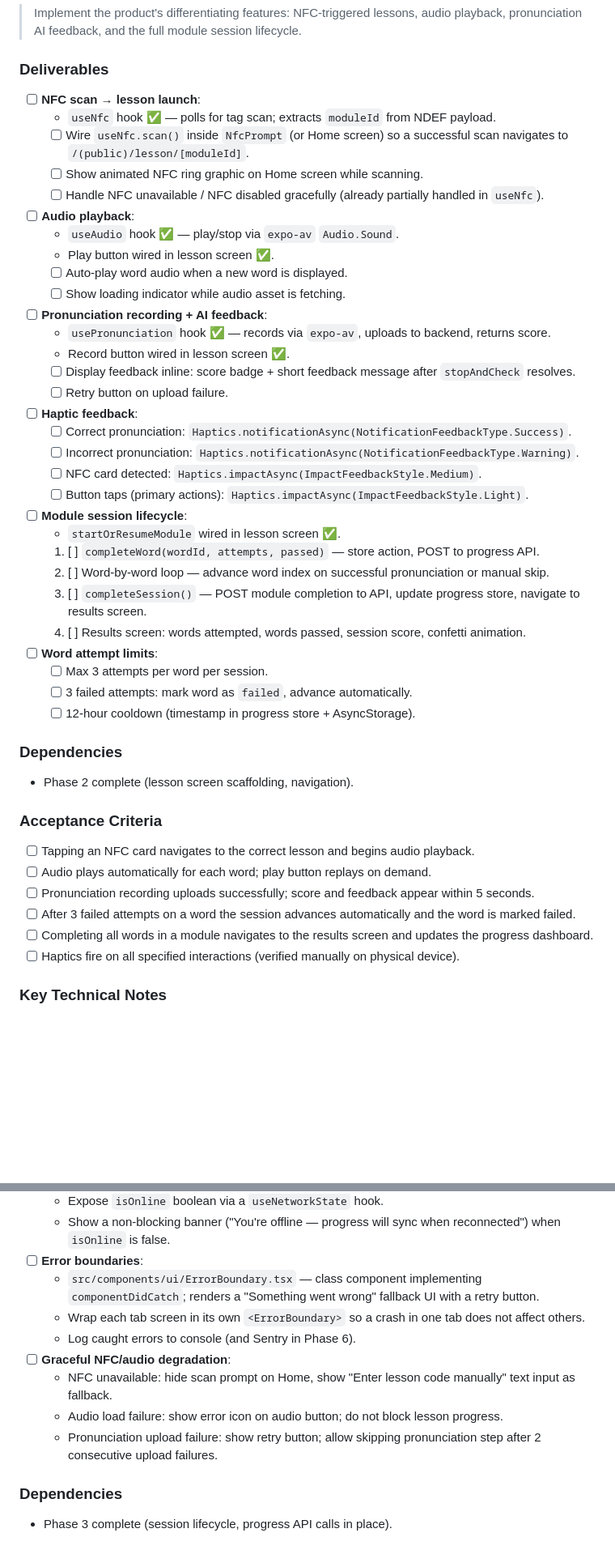
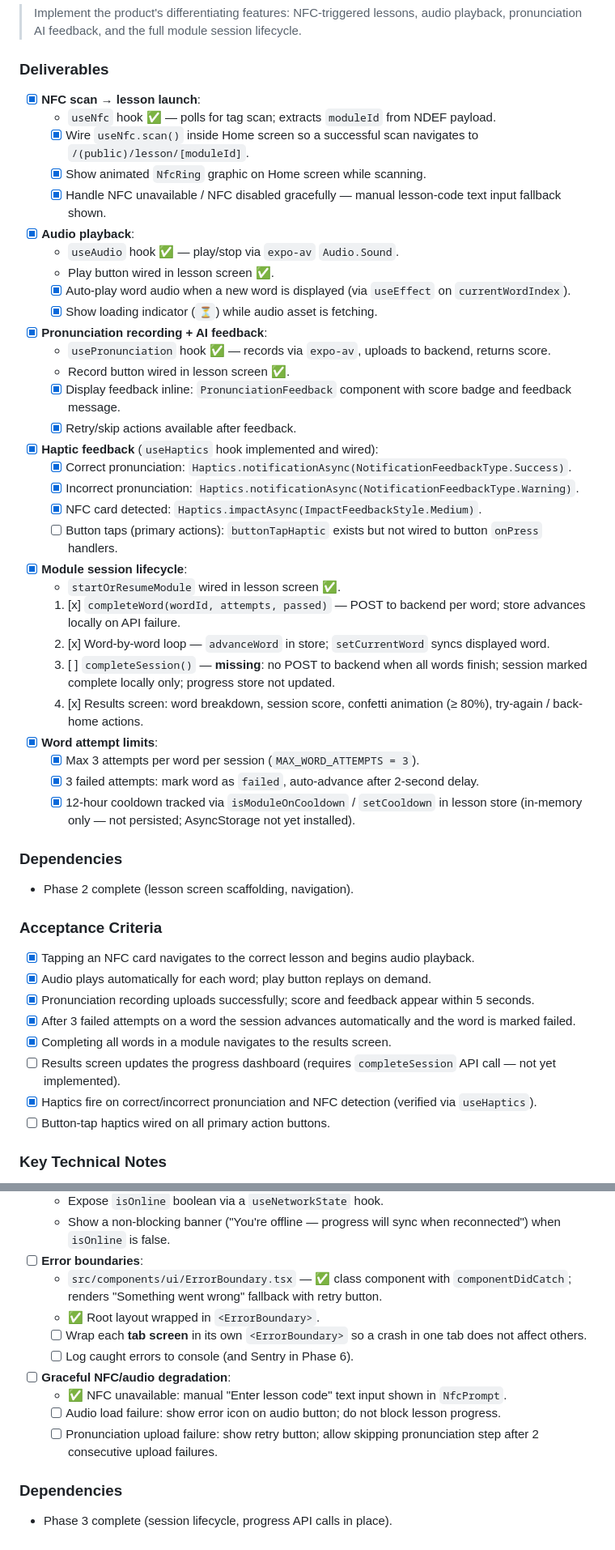
Before and after one commit to AltanEsmer/tutoria-mobile-app, a Markdown page: docs/ROADMAP.md, 2 parts joined by grey strips. Shown at 81% size. Drawn GitHub-style; blank space fills up the shorter version.

```diff
--- a/docs/ROADMAP.md
+++ b/docs/ROADMAP.md
@@ -144,36 +147,36 @@ None — this is the starting phase.
 
 ### Deliverables
 
-- [ ] **NFC scan → lesson launch**:
+- [x] **NFC scan → lesson launch**:
   - `useNfc` hook ✅ — polls for tag scan; extracts `moduleId` from NDEF payload.
-  - [ ] Wire `useNfc.scan()` inside `NfcPrompt` (or Home screen) so a successful scan navigates to `/(public)/lesson/[moduleId]`.
-  - [ ] Show animated NFC ring graphic on Home screen while scanning.
-  - [ ] Handle NFC unavailable / NFC disabled gracefully (already partially handled in `useNfc`).
-- [ ] **Audio playback**:
+  - [x] Wire `useNfc.scan()` inside Home screen so a successful scan navigates to `/(public)/lesson/[moduleId]`.
+  - [x] Show animated `NfcRing` graphic on Home screen while scanning.
+  - [x] Handle NFC unavailable / NFC disabled gracefully — manual lesson-code text input fallback shown.
+- [x] **Audio playback**:
   - `useAudio` hook ✅ — play/stop via `expo-av` `Audio.Sound`.
   - Play button wired in lesson screen ✅.
-  - [ ] Auto-play word audio when a new word is displayed.
-  - [ ] Show loading indicator while audio asset is fetching.
-- [ ] **Pronunciation recording + AI feedback**:
+  - [x] Auto-play word audio when a new word is displayed (via `useEffect` on `currentWordIndex`).
+  - [x] Show loading indicator (`⏳`) while audio asset is fetching.
+- [x] **Pronunciation recording + AI feedback**:
   - `usePronunciation` hook ✅ — records via `expo-av`, uploads to backend, returns score.
   - Record button wired in lesson screen ✅.
-  - [ ] Display feedback inline: score badge + short feedback message after `stopAndCheck` resolves.
-  - [ ] Retry button on upload failure.
-- [ ] **Haptic feedback**:
-  - [ ] Correct pronunciation: `Haptics.notificationAsync(NotificationFeedbackType.Success)`.
-  - [ ] Incorrect pronunciation: `Haptics.notificationAsync(NotificationFeedbackType.Warning)`.
-  - [ ] NFC card detected: `Haptics.impactAsync(ImpactFeedbackStyle.Medium)`.
-  - [ ] Button taps (primary actions): `Haptics.impactAsync(ImpactFeedbackStyle.Light)`.
-- [ ] **Module session lifecycle**:
+  - [x] Display feedback inline: `PronunciationFeedback` component with score badge and feedback message.
+  - [x] Retry/skip actions available after feedback.
+- [x] **Haptic feedback** (`useHaptics` hook implemented and wired):
+  - [x] Correct pronunciation: `Haptics.notificationAsync(NotificationFeedbackType.Success)`.
+  - [x] Incorrect pronunciation: `Haptics.notificationAsync(NotificationFeedbackType.Warning)`.
+  - [x] NFC card detected: `Haptics.impactAsync(ImpactFeedbackStyle.Medium)`.
+  - [ ] Button taps (primary actions): `buttonTapHaptic` exists but not wired to button `onPress` handlers.
+- [x] **Module session lifecycle**:
   - `startOrResumeModule` wired in lesson screen ✅.
-  1. [ ] `completeWord(wordId, attempts, passed)` — store action, POST to progress API.
-  2. [ ] Word-by-word loop — advance word index on successful pronunciation or manual skip.
-  3. [ ] `completeSession()` — POST module completion to API, update progress store, navigate to results screen.
-  4. [ ] Results screen: words attempted, words passed, session score, confetti animation.
-- [ ] **Word attempt limits**:
-  - [ ] Max 3 attempts per word per session.
-  - [ ] 3 failed attempts: mark word as `failed`, advance automatically.
-  - [ ] 12-hour cooldown (timestamp in progress store + AsyncStorage).
+  1. [x] `completeWord(wordId, attempts, passed)` — POST to backend per word; store advances locally on API failure.
+  2. [x] Word-by-word loop — `advanceWord` in store; `setCurrentWord` syncs displayed word.
+  3. [ ] `completeSession()` — **missing**: no POST to backend when all words finish; session marked complete locally only; progress store not updated.
+  4. [x] Results screen: word breakdown, session score, confetti animation (≥ 80%), try-again / back-home actions.
+- [x] **Word attempt limits**:
+  - [x] Max 3 attempts per word per session (`MAX_WORD_ATTEMPTS = 3`).
+  - [x] 3 failed attempts: mark word as `failed`, auto-advance after 2-second delay.
+  - [x] 12-hour cooldown tracked via `isModuleOnCooldown` / `setCooldown` in lesson store (in-memory only — not persisted; AsyncStorage not yet installed).
 
 ### Dependencies
 
@@ -181,12 +184,14 @@ None — this is the starting phase.
 
 ### Acceptance Criteria
 
-- [ ] Tapping an NFC card navigates to the correct lesson and begins audio playback.
-- [ ] Audio plays automatically for each word; play button replays on demand.
-- [ ] Pronunciation recording uploads successfully; score and feedback appear within 5 seconds.
-- [ ] After 3 failed attempts on a word the session advances automatically and the word is marked failed.
-- [ ] Completing all words in a module navigates to the results screen and updates the progress dashboard.
-- [ ] Haptics fire on all specified interactions (verified manually on physical device).
+- [x] Tapping an NFC card navigates to the correct lesson and begins audio playback.
+- [x] Audio plays automatically for each word; play button replays on demand.
+- [x] Pronunciation recording uploads successfully; score and feedback appear within 5 seconds.
+- [x] After 3 failed attempts on a word the session advances automatically and the word is marked failed.
+- [x] Completing all words in a module navigates to the results screen.
+- [ ] Results screen updates the progress dashboard (requires `completeSession` API call — not yet implemented).
+- [x] Haptics fire on correct/incorrect pronunciation and NFC detection (verified via `useHaptics`).
+- [ ] Button-tap haptics wired on all primary action buttons.
 
 ### Key Technical Notes
 
@@ -220,13 +225,14 @@ None — this is the starting phase.
   - Expose `isOnline` boolean via a `useNetworkState` hook.
   - Show a non-blocking banner ("You're offline — progress will sync when reconnected") when `isOnline` is false.
 - [ ] **Error boundaries**:
-  - `src/components/ui/ErrorBoundary.tsx` — class component implementing `componentDidCatch`; renders a "Something went wrong" fallback UI with a retry button.
-  - Wrap each tab screen in its own `<ErrorBoundary>` so a crash in one tab does not affect others.
-  - Log caught errors to console (and Sentry in Phase 6).
+  - `src/components/ui/ErrorBoundary.tsx` — ✅ class component with `componentDidCatch`; renders "Something went wrong" fallback with retry button.
+  - ✅ Root layout wrapped in `<ErrorBoundary>`.
+  - [ ] Wrap each **tab screen** in its own `<ErrorBoundary>` so a crash in one tab does not affect others.
+  - [ ] Log caught errors to console (and Sentry in Phase 6).
 - [ ] **Graceful NFC/audio degradation**:
-  - NFC unavailable: hide scan prompt on Home, show "Enter lesson code manually" text input as fallback.
-  - Audio load failure: show error icon on audio button; do not block lesson progress.
-  - Pronunciation upload failure: show retry button; allow skipping pronunciation step after 2 consecutive upload failures.
+  - ✅ NFC unavailable: manual "Enter lesson code" text input shown in `NfcPrompt`.
+  - [ ] Audio load failure: show error icon on audio button; do not block lesson progress.
+  - [ ] Pronunciation upload failure: show retry button; allow skipping pronunciation step after 2 consecutive upload failures.
 
 ### Dependencies
 
```
Also changed, not shown: other parts of docs/ROADMAP.md (+24 -15 lines).
